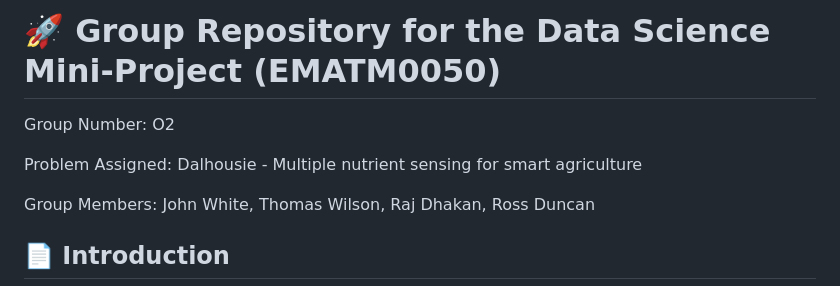
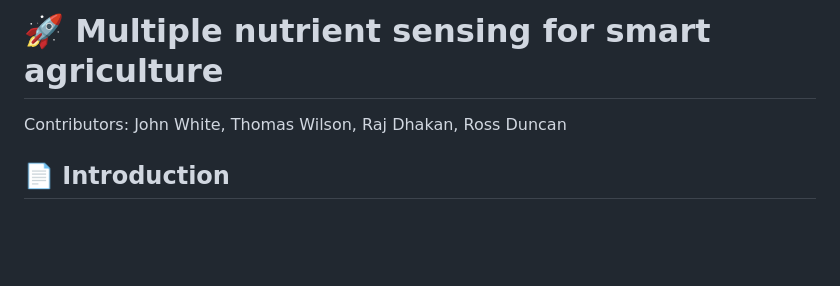
Before and after one commit to rdhakan13/smart_agriculture, a Markdown page: README.md, the part around the change. Rendered like a GitHub page; blank space fills up the shorter version.

Commit message:
Adjusting README

```diff
--- a/README.md
+++ b/README.md
@@ -1,10 +1,6 @@
-# :rocket: Group Repository for the Data Science Mini-Project (EMATM0050)
+# :rocket: Multiple nutrient sensing for smart agriculture
 
-Group Number: O2
-
-Problem Assigned: Dalhousie - Multiple nutrient sensing for smart agriculture
-
-Group Members: John White, Thomas Wilson, Raj Dhakan, Ross Duncan
+Contributors: John White, Thomas Wilson, Raj Dhakan, Ross Duncan
 
 ## :page_facing_up: Introduction
 
```
